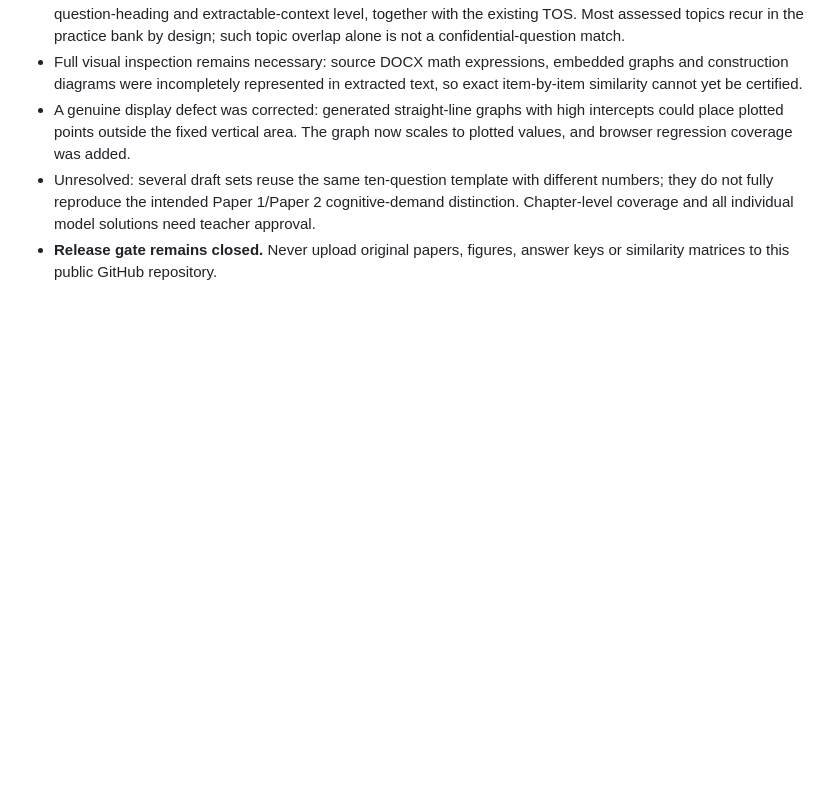
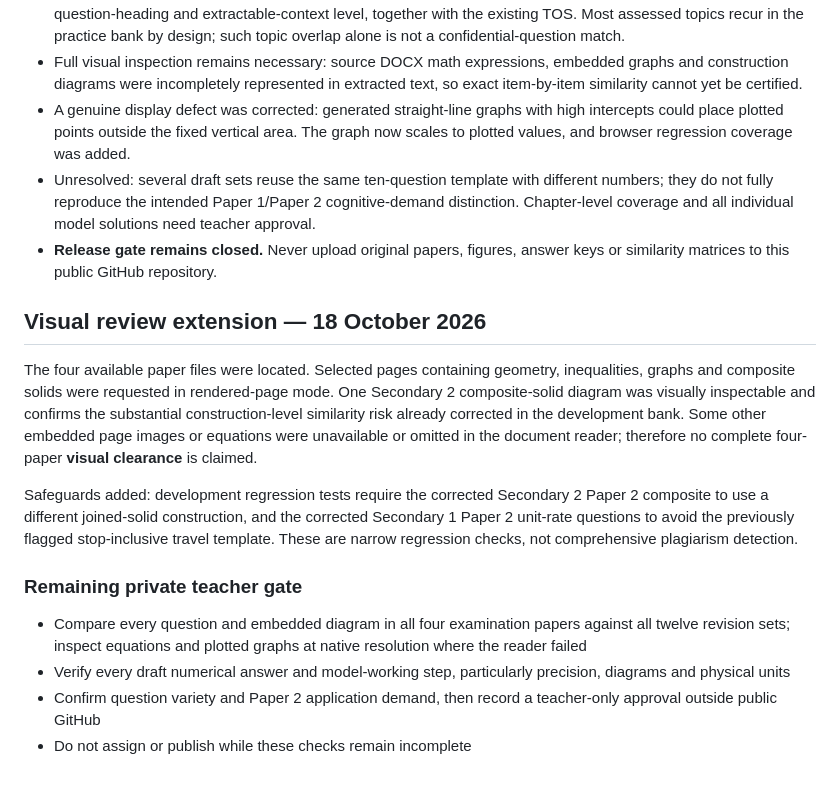
Before and after one commit to joshuapszh/sec1math, a Markdown page: heritage-maths-revision/RELEASE_REVIEW.md, the part around the change. GitHub-like rendering; blank space fills up the shorter version.

Commit message:
Record partial visual review results and remaining confidential approval gate

```diff
--- a/heritage-maths-revision/RELEASE_REVIEW.md
+++ b/heritage-maths-revision/RELEASE_REVIEW.md
@@ -34,3 +34,14 @@ Available school files were reviewed privately: Secondary 1 EOY Paper 1 (version
 - A genuine display defect was corrected: generated straight-line graphs with high intercepts could place plotted points outside the fixed vertical area. The graph now scales to plotted values, and browser regression coverage was added.
 - Unresolved: several draft sets reuse the same ten-question template with different numbers; they do not fully reproduce the intended Paper 1/Paper 2 cognitive-demand distinction. Chapter-level coverage and all individual model solutions need teacher approval.
 - **Release gate remains closed.** Never upload original papers, figures, answer keys or similarity matrices to this public GitHub repository.
+
+## Visual review extension — 18 October 2026
+The four available paper files were located. Selected pages containing geometry, inequalities, graphs and composite solids were requested in rendered-page mode. One Secondary 2 composite-solid diagram was visually inspectable and confirms the substantial construction-level similarity risk already corrected in the development bank. Some other embedded page images or equations were unavailable or omitted in the document reader; therefore no complete four-paper **visual clearance** is claimed.
+
+Safeguards added: development regression tests require the corrected Secondary 2 Paper 2 composite to use a different joined-solid construction, and the corrected Secondary 1 Paper 2 unit-rate questions to avoid the previously flagged stop-inclusive travel template. These are narrow regression checks, not comprehensive plagiarism detection.
+
+### Remaining private teacher gate
+- Compare every question and embedded diagram in all four examination papers against all twelve revision sets; inspect equations and plotted graphs at native resolution where the reader failed
+- Verify every draft numerical answer and model-working step, particularly precision, diagrams and physical units
+- Confirm question variety and Paper 2 application demand, then record a teacher-only approval outside public GitHub
+- Do not assign or publish while these checks remain incomplete
```
